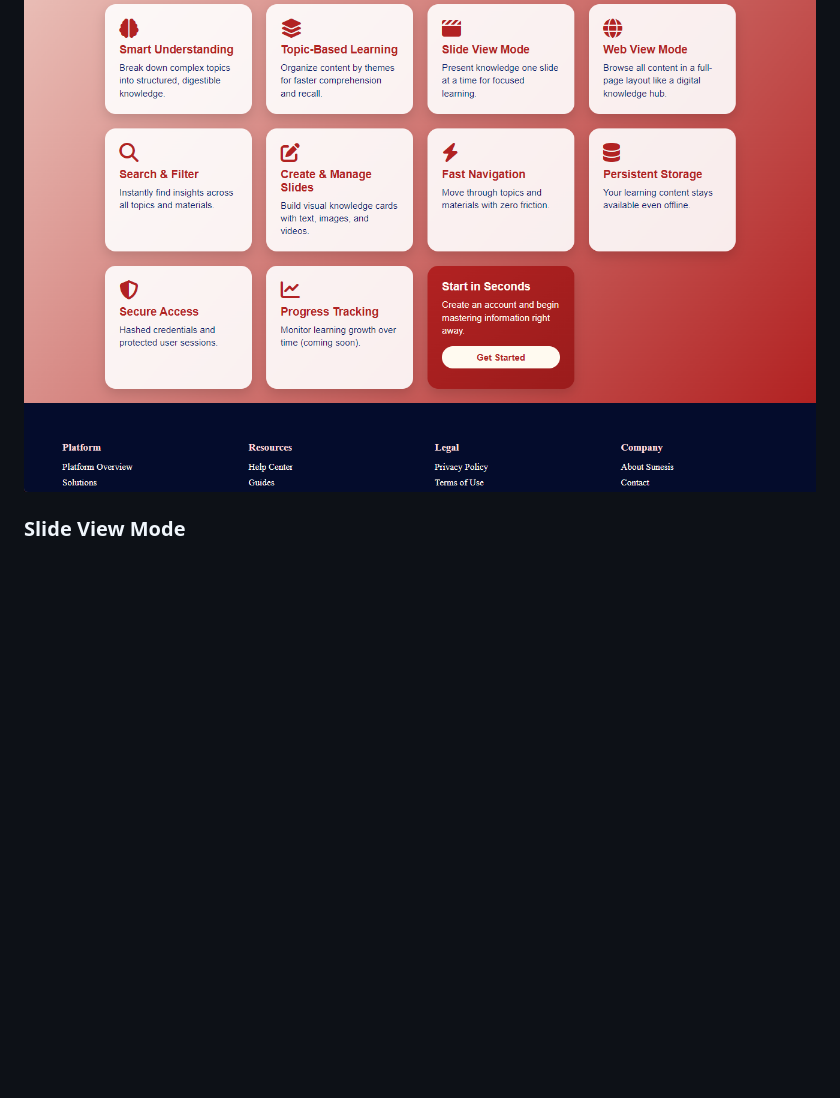
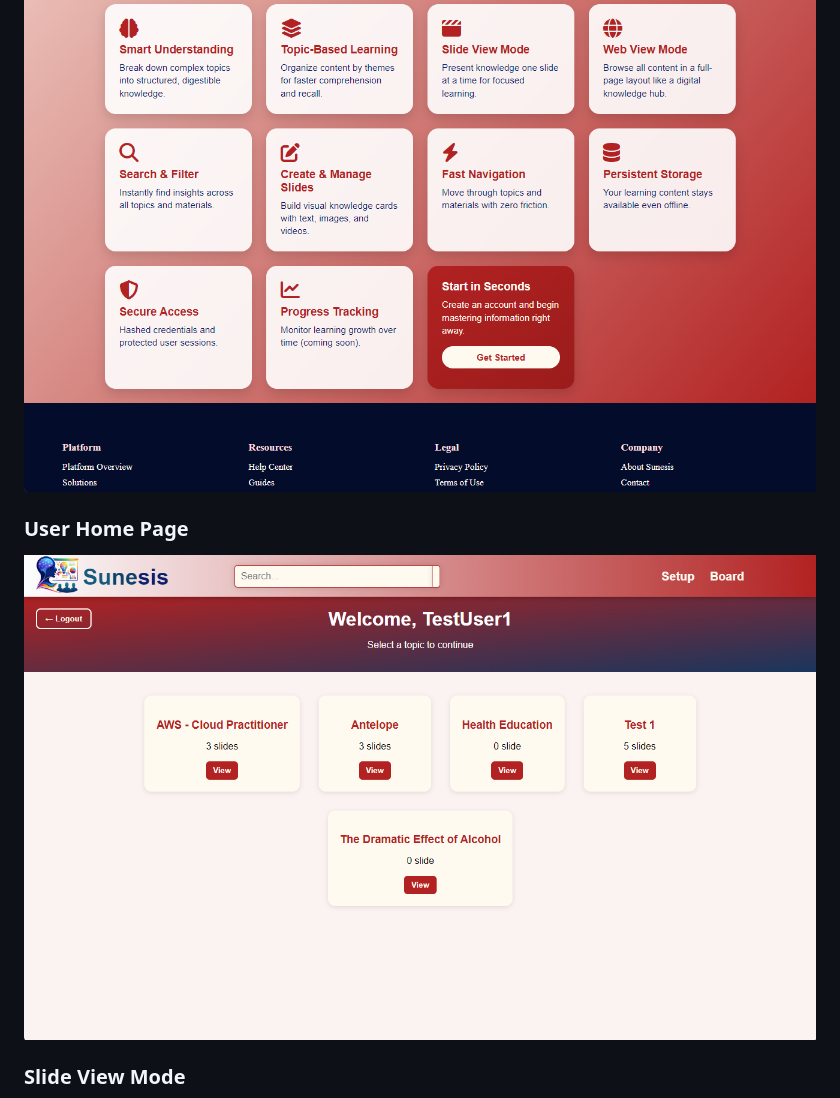
Before and after one commit to Cyprianchux/sunesis, a Markdown page: README.md, the part around one of its changes. GitHub-like rendering; blank space fills up the shorter version.

```diff
--- a/README.md
+++ b/README.md
@@ -48,6 +48,10 @@ All data is stored safely in your browser. No external servers are required.
 
 ![Features](screenshots/features.png)
 
+### User Home Page
+
+![User Home Page](screenshots/account-page.png)
+
 ### Slide View Mode
 
 ![Slide View](screenshots/slide-page.png)
```
Also changed, not shown: other parts of README.md (+16 -17 lines).
